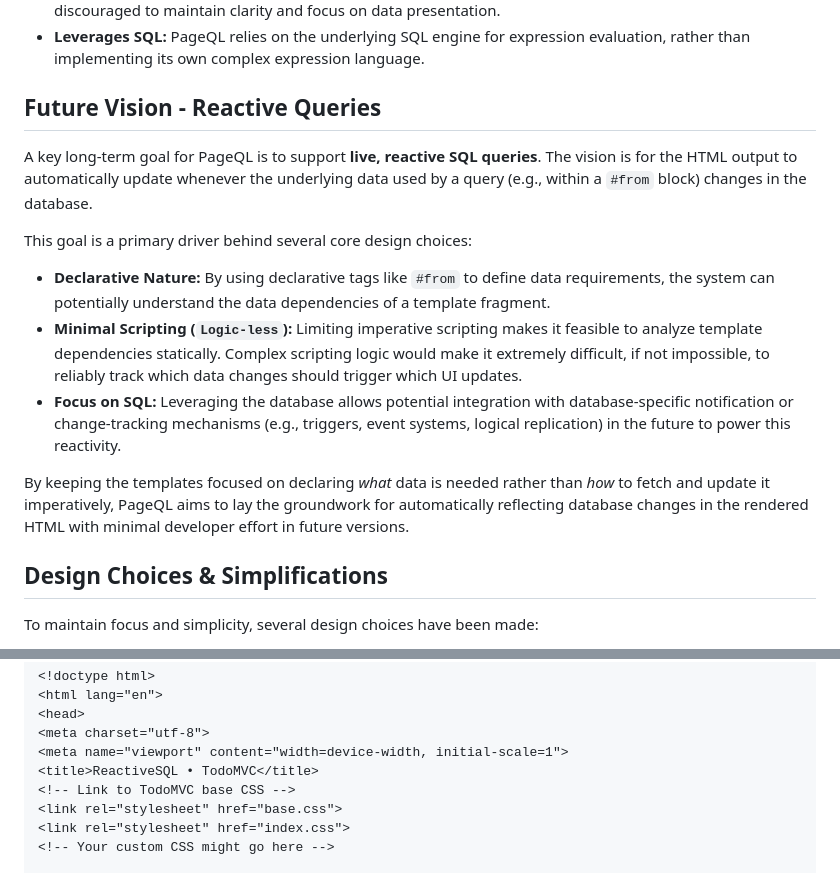
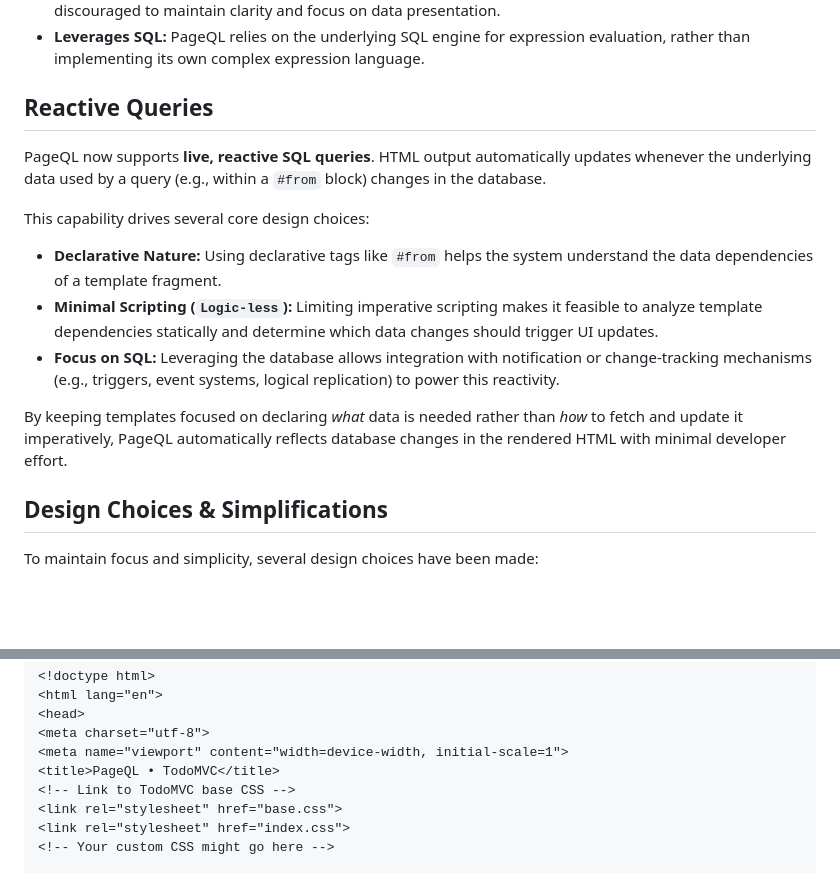
Before and after one commit to adamritter/pageql, a Markdown page: README.md, 2 parts joined by grey strips. GitHub-like rendering; blank space fills up the shorter version.

Commit message:
docs: update reactivity section

```diff
--- a/README.md
+++ b/README.md
@@ -27,17 +27,17 @@ PageQL aims to simplify web development involving relational data by allowing di
 *   **Declarative Focus:** While control structures (`#if`, potentially `#each`) exist, extensive scripting is discouraged to maintain clarity and focus on data presentation.
 *   **Leverages SQL:** PageQL relies on the underlying SQL engine for expression evaluation, rather than implementing its own complex expression language.
 
-## Future Vision - Reactive Queries
+## Reactive Queries
 
-A key long-term goal for PageQL is to support **live, reactive SQL queries**. The vision is for the HTML output to automatically update whenever the underlying data used by a query (e.g., within a `#from` block) changes in the database.
+PageQL now supports **live, reactive SQL queries**. HTML output automatically updates whenever the underlying data used by a query (e.g., within a `#from` block) changes in the database.
 
-This goal is a primary driver behind several core design choices:
+This capability drives several core design choices:
 
-*   **Declarative Nature:** By using declarative tags like `#from` to define data requirements, the system can potentially understand the data dependencies of a template fragment.
-*   **Minimal Scripting (`Logic-less`):** Limiting imperative scripting makes it feasible to analyze template dependencies statically. Complex scripting logic would make it extremely difficult, if not impossible, to reliably track which data changes should trigger which UI updates.
-*   **Focus on SQL:** Leveraging the database allows potential integration with database-specific notification or change-tracking mechanisms (e.g., triggers, event systems, logical replication) in the future to power this reactivity.
+*   **Declarative Nature:** Using declarative tags like `#from` helps the system understand the data dependencies of a template fragment.
+*   **Minimal Scripting (`Logic-less`):** Limiting imperative scripting makes it feasible to analyze template dependencies statically and determine which data changes should trigger UI updates.
+*   **Focus on SQL:** Leveraging the database allows integration with notification or change‑tracking mechanisms (e.g., triggers, event systems, logical replication) to power this reactivity.
 
-By keeping the templates focused on declaring *what* data is needed rather than *how* to fetch and update it imperatively, PageQL aims to lay the groundwork for automatically reflecting database changes in the rendered HTML with minimal developer effort in future versions.
+By keeping templates focused on declaring *what* data is needed rather than *how* to fetch and update it imperatively, PageQL automatically reflects database changes in the rendered HTML with minimal developer effort.
 
 ## Design Choices & Simplifications
 
@@ -278,7 +278,7 @@ Generally, you can use standard SQL expressions supported by your database, such
 <head>
 <meta charset="utf-8">
 <meta name="viewport" content="width=device-width, initial-scale=1">
-<title>ReactiveSQL • TodoMVC</title>
+<title>PageQL • TodoMVC</title>
 <!-- Link to TodoMVC base CSS -->
 <link rel="stylesheet" href="base.css">
 <link rel="stylesheet" href="index.css">
```
